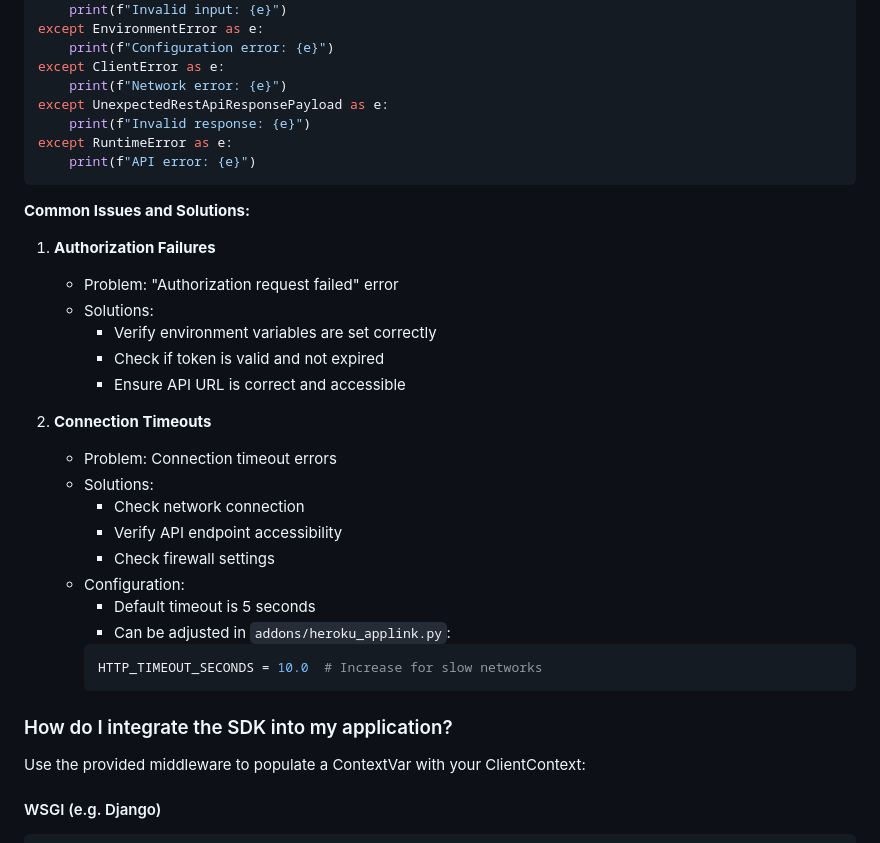
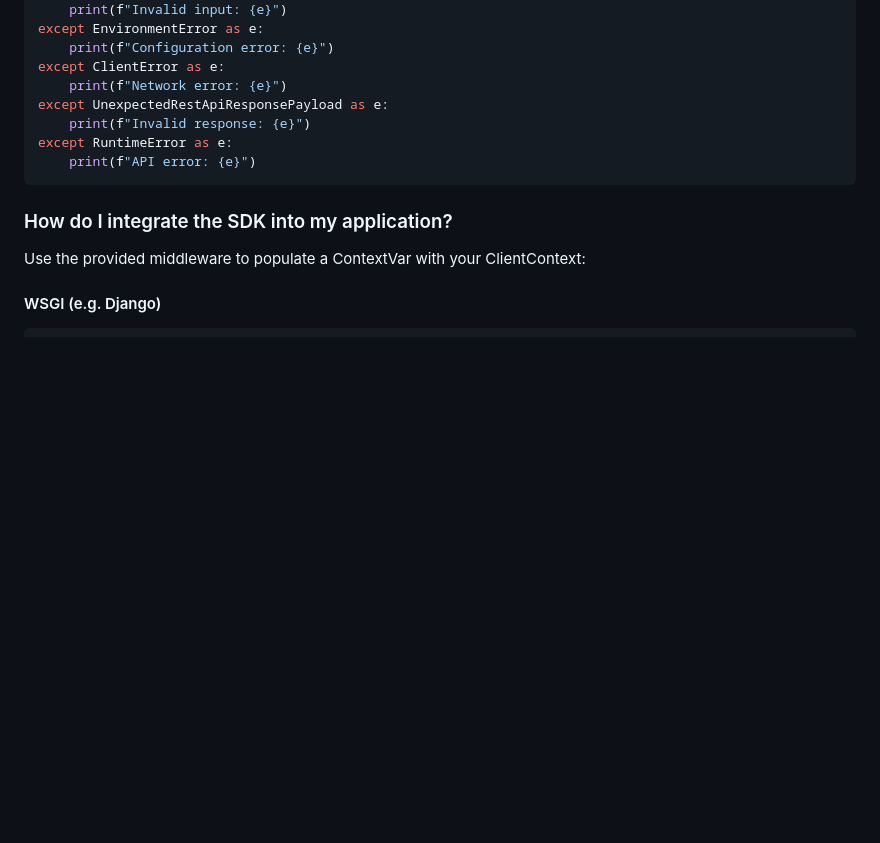
Before and after one commit to heroku/heroku-applink-python, a Markdown page: docs/FAQ.md, the part around the change printed below. Rendered like a GitHub page; blank space fills up the shorter version.

````diff
--- a/docs/FAQ.md
+++ b/docs/FAQ.md
@@ -126,28 +126,6 @@ except RuntimeError as e:
     print(f"API error: {e}")
 ```
 
-**Common Issues and Solutions:**
-
-1. **Authorization Failures**
-   - Problem: "Authorization request failed" error
-   - Solutions:
-     - Verify environment variables are set correctly
-     - Check if token is valid and not expired
-     - Ensure API URL is correct and accessible
-
-2. **Connection Timeouts**
-   - Problem: Connection timeout errors
-   - Solutions:
-     - Check network connection
-     - Verify API endpoint accessibility
-     - Check firewall settings
-   - Configuration:
-     - Default timeout is 5 seconds
-     - Can be adjusted in `addons/heroku_applink.py`:
-     ```python
-     HTTP_TIMEOUT_SECONDS = 10.0  # Increase for slow networks
-     ```
-
 ### How do I integrate the SDK into my application?
 Use the provided middleware to populate a ContextVar with your ClientContext:
 
````
Also changed, not shown: other parts of docs/FAQ.md (+105 -0 lines).
